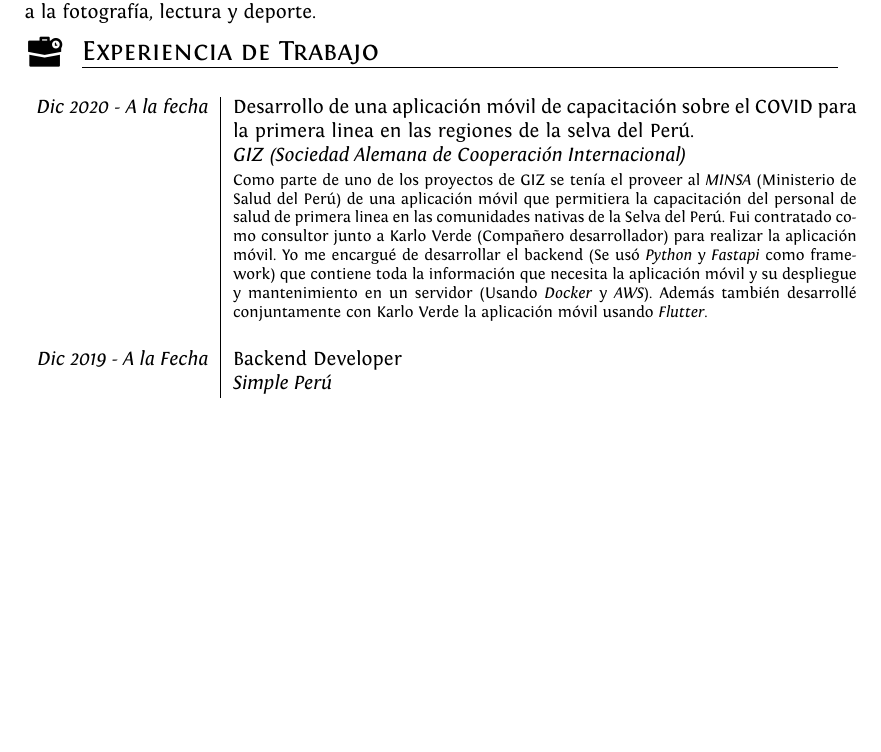
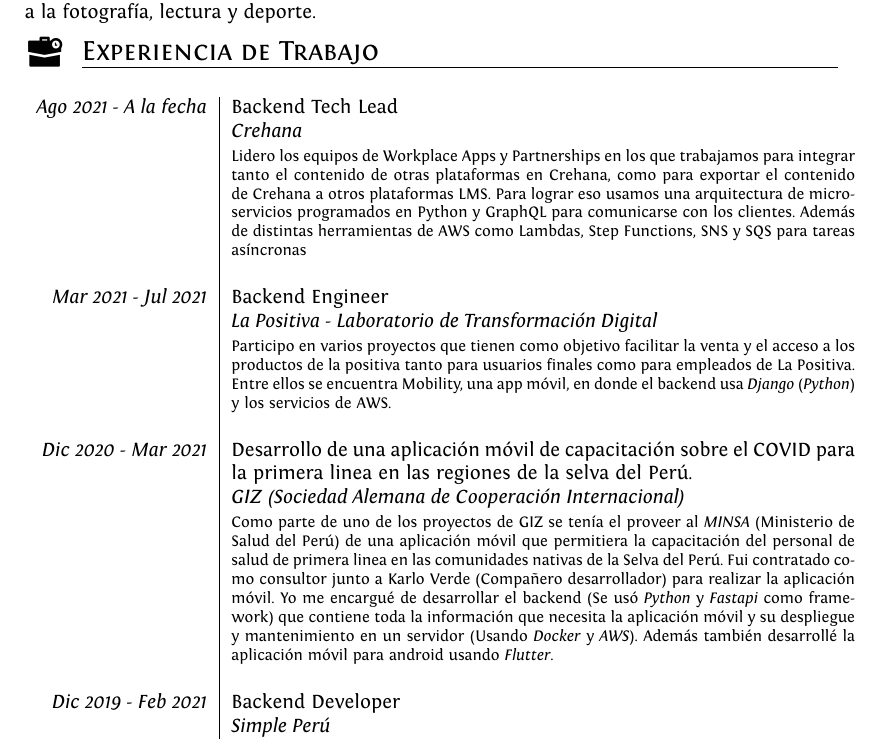
Before and after one commit to haguirrear/CV-ES, a LaTeX CV (cv.tex): part of page 1 of 3 before the commit and part of page 1 of 4 after it, cut so that both start at the same text, the shorter picture padded with empty space. Compiled offline with XeLaTeX.

Commit message:
latest updates 13-06-2022

```diff
--- a/cv.tex
+++ b/cv.tex
@@ -8,7 +8,7 @@
 \usepackage[usenames,dvipsnames]{xcolor}
 \usepackage[big]{layaureo} 				%better formatting of the A4 page
 % an alternative to Layaureo can be ** \usepackage{fullpage} **
-\usepackage{supertabular} 				%for Grades
+%%\usepackage{supertabular} 				%for Grades
 \usepackage{titlesec}
 \usepackage{array}
 \usepackage{multirow}
@@ -126,13 +126,17 @@
 \section{\raisebox{-.3\baselineskip}{\introductionLogo}Reseña}
   Bachiller en Ingeniería Mecatrónica con interés en temas de Machine Learning, Data Science, Internet de las Cosas y  Desarrollo de software. Dominio de los idiomas inglés y alemán, lenguajes de programación (C, C++, Python, Dart, Javascript) y software de Business Analytics (Power BI), así como de software CAD (Inventor, Fusion 360, AutoCAD). En búsqueda de aportar con la sociedad generando un impacto positivo con los proyectos que realice. Aficionado a la fotografía, lectura y deporte.
 
+
 %Section: Work Experience at the top
 \section{\raisebox{-.3\baselineskip}{\workLogo}Experiencia de Trabajo}
 \begin{longtable}{r|p{11cm}}
-  \emph{Dic 2020 - A la fecha} & Desarrollo de una aplicación móvil de capacitación sobre el COVID para la primera linea en las regiones de la selva del Perú. \\& \emph{GIZ (Sociedad Alemana de Cooperación Internacional)}\\ & \footnotesize{Como parte de uno de los proyectos de GIZ se tenía el proveer al \emph{MINSA} (Ministerio de Salud del Perú) de una aplicación móvil que permitiera la capacitación del personal de salud de primera linea en las comunidades nativas de la Selva del Perú. Fui contratado como consultor junto a Karlo Verde (Compañero desarrollador) para realizar la aplicación móvil. Yo me encargué de desarrollar el backend (Se usó \emph{Python} y \emph{Fastapi} como framework) que contiene toda la información que necesita la aplicación móvil y su despliegue y mantenimiento en un servidor (Usando \emph{Docker} y \emph{AWS}). Además también desarrollé conjuntamente con Karlo Verde la aplicación móvil usando \emph{Flutter}.
+  \emph{Ago 2021 - A la fecha} & Backend Tech Lead \\ & \emph{Crehana}\\&\footnotesize{Lidero los equipos de Workplace Apps y Partnerships en los que trabajamos para integrar tanto el contenido de otras plataformas en Crehana, como para exportar el contenido de Crehana a otros plataformas LMS. Para lograr eso usamos una arquitectura de microservicios programados en Python y GraphQL para comunicarse con los clientes. Además de distintas herramientas de AWS como Lambdas, Step Functions, SNS y SQS para tareas asíncronas }\\&\\
+  \emph{Mar 2021 - Jul 2021} & Backend Engineer \\ & \emph{La Positiva - Laboratorio de Transformación Digital}\\&\footnotesize{Participo en varios proyectos que tienen como objetivo facilitar la venta y el acceso a los productos de la positiva tanto para usuarios finales como para empleados de La Positiva. Entre ellos se encuentra Mobility, una app móvil, en donde el backend usa \emph{Django} (\emph{Python}) y los servicios de AWS.}\\&\\
+
+  \emph{Dic 2020 - Mar 2021} & Desarrollo de una aplicación móvil de capacitación sobre el COVID para la primera linea en las regiones de la selva del Perú. \\& \emph{GIZ (Sociedad Alemana de Cooperación Internacional)}\\ & \footnotesize{Como parte de uno de los proyectos de GIZ se tenía el proveer al \emph{MINSA} (Ministerio de Salud del Perú) de una aplicación móvil que permitiera la capacitación del personal de salud de primera linea en las comunidades nativas de la Selva del Perú. Fui contratado como consultor junto a Karlo Verde (Compañero desarrollador) para realizar la aplicación móvil. Yo me encargué de desarrollar el backend (Se usó \emph{Python} y \emph{Fastapi} como framework) que contiene toda la información que necesita la aplicación móvil y su despliegue y mantenimiento en un servidor (Usando \emph{Docker} y \emph{AWS}). Además también desarrollé la aplicación móvil para android usando \emph{Flutter}.
   }\\&\\
 
-  \emph{Dic 2019 - A la Fecha} & Backend Developer \\&\emph{Simple Perú}\\&\footnotesize{Simple Perú es una empresa que se brinda soluciones tecnológicas a medida (Aplicaciones web, APIs REST, aplicaciones móviles y proyectos de IoT). Al trabajar aquí he tenido la oportunidad de desarrollar REST APIs para diferentes proyectos usando \emph{Python}, \emph{Flask} y \emph{PostgreSQL}. Además desarrollé también aplicaciones móviles tanto para Android como para iOS usando \emph{Flutter}. Participé también en el despliegue y mantenimiento de las aplicaciones en los servidores, tanto en ambientes de desarrollo como de producción, usando \emph{Docker} y los servicios de \emph{AWS}.}\\&\\
+  \emph{Dic 2019 - Feb 2021} & Backend Developer \\&\emph{Simple Perú}\\&\footnotesize{Simple Perú es una empresa que se brinda soluciones tecnológicas a medida (Aplicaciones web, APIs REST, aplicaciones móviles y proyectos de IoT). Al trabajar aquí he tenido la oportunidad de desarrollar REST APIs para diferentes proyectos usando \emph{Python}, \emph{Flask} y \emph{PostgreSQL}. Además desarrollé también aplicaciones móviles tanto para Android como para iOS usando \emph{Flutter}. Participé también en el despliegue y mantenimiento de las aplicaciones en los servidores, tanto en ambientes de desarrollo como de producción, usando \emph{Docker} y los servicios de \emph{AWS}.}\\&\\
 
 
   \emph{Feb 2019 - Jul 2019} & Trainee Supplier Development Engineer \\&\emph{American Glass Products}\\&\footnotesize{AGP es una empresa que se encarga de fabricar y diseñar vidrio laminado para las principales marcas de automóviles del mundo, como Tesla, McLaren y BMW. En este puesto se me asigna la tarea de gestionar y desarrollar a los proveedores que usa la empresa para producir  los productos finales. Esto involucró aprender acerca de los \emph{Automotive Core Tools} (Las herramientas para gestionar la calidad en la industria automotriz) y Power BI (Herramienta de Business Intelligence).}\\&\\
```
Also changed, not shown: Documents/BOLETA.REMUNERACIONES.202104.pdf (added), Documents/Bachiller.pdf (added), Documents/Boleta-AGP-May-2019.pdf (added), Documents/Certificado de Trabajo - Hector Aguirre.pdf (added), Documents/Certificado de notas.pdf (added), Documents/FSolicitudconvalidacioncursos.pdf (added), cv.pdf, 1 other file.
